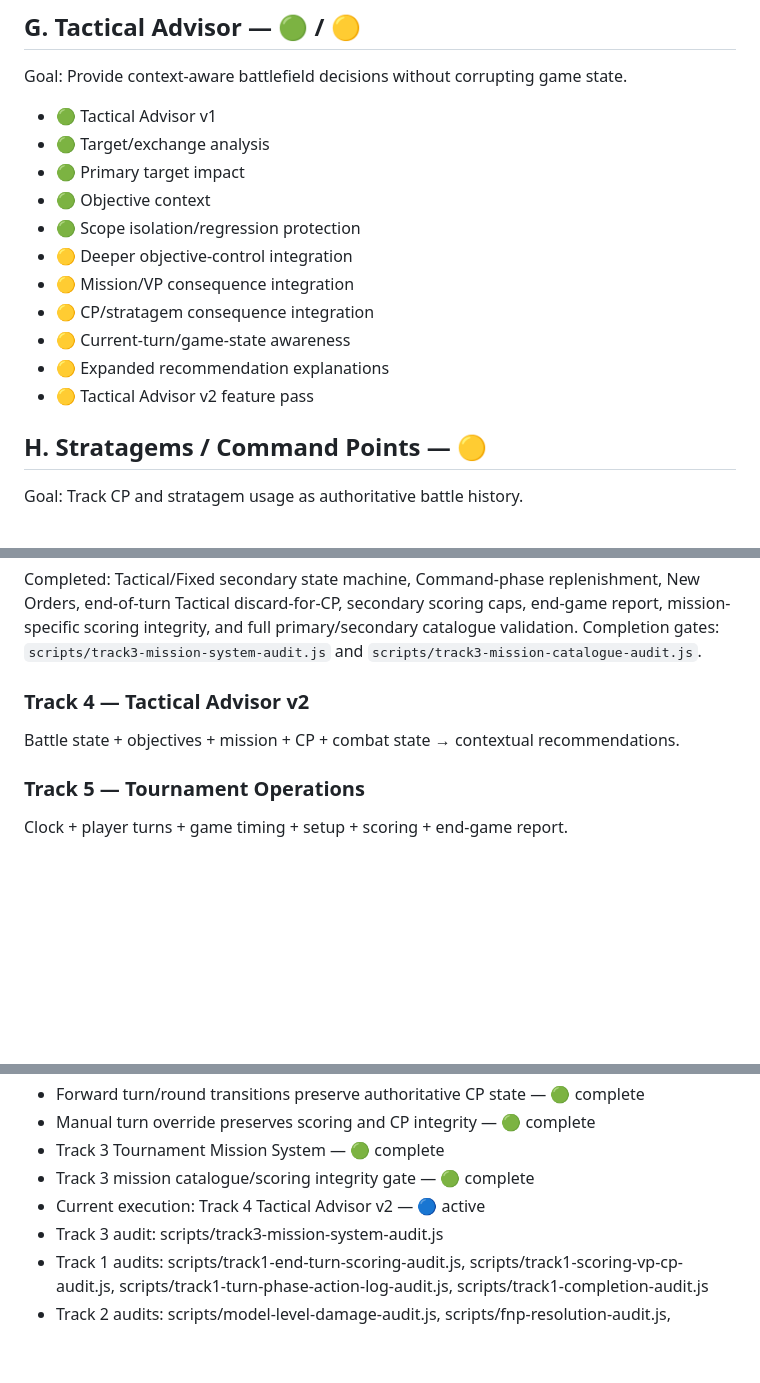
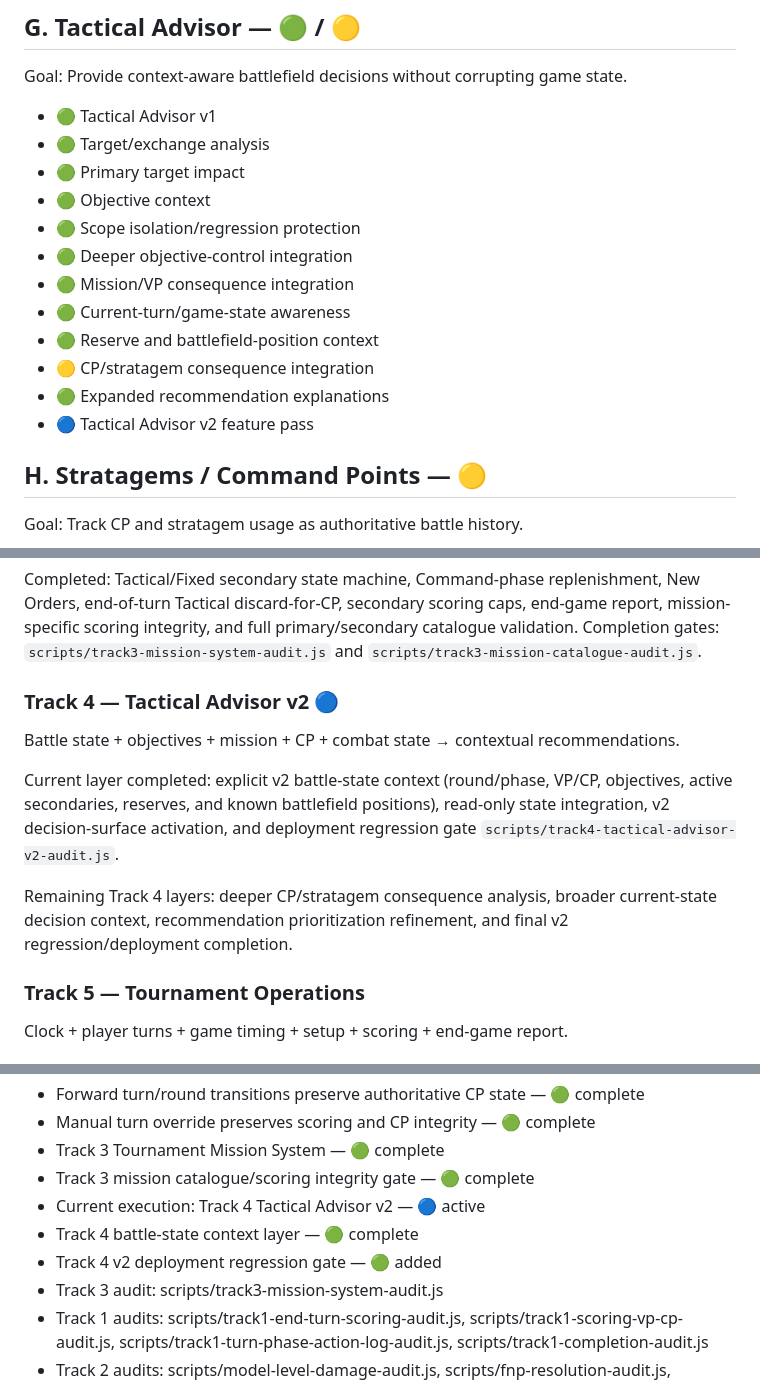
Before and after one commit to Grumpa916/onoforge40k, a Markdown page: ROADMAP.md, 3 parts joined by grey strips. Rendered like a GitHub page; blank space fills up the shorter version.

Commit message:
docs: advance Track 4 Tactical Advisor v2 roadmap

```diff
--- a/ROADMAP.md
+++ b/ROADMAP.md
@@ -98,12 +98,13 @@ Goal: Provide context-aware battlefield decisions without corrupting game state.
 - 🟢 Primary target impact
 - 🟢 Objective context
 - 🟢 Scope isolation/regression protection
-- 🟡 Deeper objective-control integration
-- 🟡 Mission/VP consequence integration
+- 🟢 Deeper objective-control integration
+- 🟢 Mission/VP consequence integration
+- 🟢 Current-turn/game-state awareness
+- 🟢 Reserve and battlefield-position context
 - 🟡 CP/stratagem consequence integration
-- 🟡 Current-turn/game-state awareness
-- 🟡 Expanded recommendation explanations
-- 🟡 Tactical Advisor v2 feature pass
+- 🟢 Expanded recommendation explanations
+- 🔵 Tactical Advisor v2 feature pass
 
 ## H. Stratagems / Command Points — 🟡
 Goal: Track CP and stratagem usage as authoritative battle history.
@@ -218,8 +219,12 @@ Primary missions + secondary missions + objective scoring + end-game scoring.
 
 Completed: Tactical/Fixed secondary state machine, Command-phase replenishment, New Orders, end-of-turn Tactical discard-for-CP, secondary scoring caps, end-game report, mission-specific scoring integrity, and full primary/secondary catalogue validation. Completion gates: `scripts/track3-mission-system-audit.js` and `scripts/track3-mission-catalogue-audit.js`.
 
-### Track 4 — Tactical Advisor v2
+### Track 4 — Tactical Advisor v2 🔵
 Battle state + objectives + mission + CP + combat state → contextual recommendations.
+
+Current layer completed: explicit v2 battle-state context (round/phase, VP/CP, objectives, active secondaries, reserves, and known battlefield positions), read-only state integration, v2 decision-surface activation, and deployment regression gate `scripts/track4-tactical-advisor-v2-audit.js`.
+
+Remaining Track 4 layers: deeper CP/stratagem consequence analysis, broader current-state decision context, recommendation prioritization refinement, and final v2 regression/deployment completion.
 
 ### Track 5 — Tournament Operations
 Clock + player turns + game timing + setup + scoring + end-game report.
@@ -261,6 +266,8 @@ Tablet-first dashboard, touch optimization, minimal data entry, fast phase trans
 - Track 3 Tournament Mission System — 🟢 complete
 - Track 3 mission catalogue/scoring integrity gate — 🟢 complete
 - Current execution: Track 4 Tactical Advisor v2 — 🔵 active
+- Track 4 battle-state context layer — 🟢 complete
+- Track 4 v2 deployment regression gate — 🟢 added
 - Track 3 audit: scripts/track3-mission-system-audit.js
 - Track 1 audits: scripts/track1-end-turn-scoring-audit.js, scripts/track1-scoring-vp-cp-audit.js, scripts/track1-turn-phase-action-log-audit.js, scripts/track1-completion-audit.js
 - Track 2 audits: scripts/model-level-damage-audit.js, scripts/fnp-resolution-audit.js, scripts/track2-combat-regression-audit.js
```
